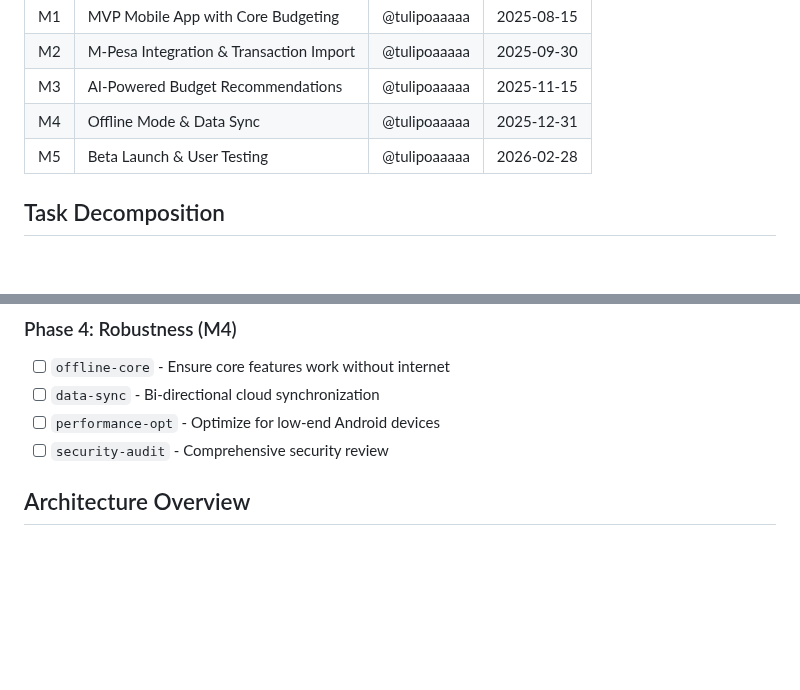
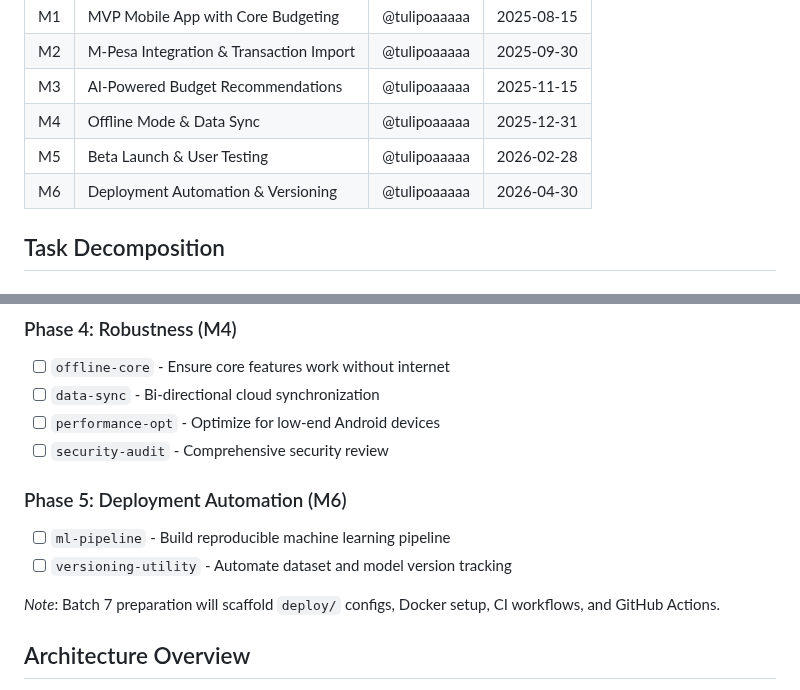
Before and after one commit to tulipoaaaaa/BajetiBuddy, a Markdown page: plan.md, 2 parts joined by grey strips. Drawn GitHub-style; blank space fills up the shorter version.

Commit message:
Add deployment milestone and Batch7 prep

```diff
--- a/plan.md
+++ b/plan.md
@@ -9,6 +9,7 @@
 | M3 | AI-Powered Budget Recommendations | @tulipoaaaaa | 2025-11-15 |
 | M4 | Offline Mode & Data Sync | @tulipoaaaaa | 2025-12-31 |
 | M5 | Beta Launch & User Testing | @tulipoaaaaa | 2026-02-28 |
+| M6 | Deployment Automation & Versioning | @tulipoaaaaa | 2026-04-30 |
 
 ## Task Decomposition
 
@@ -38,6 +39,12 @@
 - [ ] `data-sync` - Bi-directional cloud synchronization
 - [ ] `performance-opt` - Optimize for low-end Android devices
 - [ ] `security-audit` - Comprehensive security review
+
+### Phase 5: Deployment Automation (M6)
+- [ ] `ml-pipeline` - Build reproducible machine learning pipeline
+- [ ] `versioning-utility` - Automate dataset and model version tracking
+
+*Note*: Batch 7 preparation will scaffold `deploy/` configs, Docker setup, CI workflows, and GitHub Actions.
 
 ## Architecture Overview
 
```
Also changed, not shown: log.md (+6 -0 lines).
